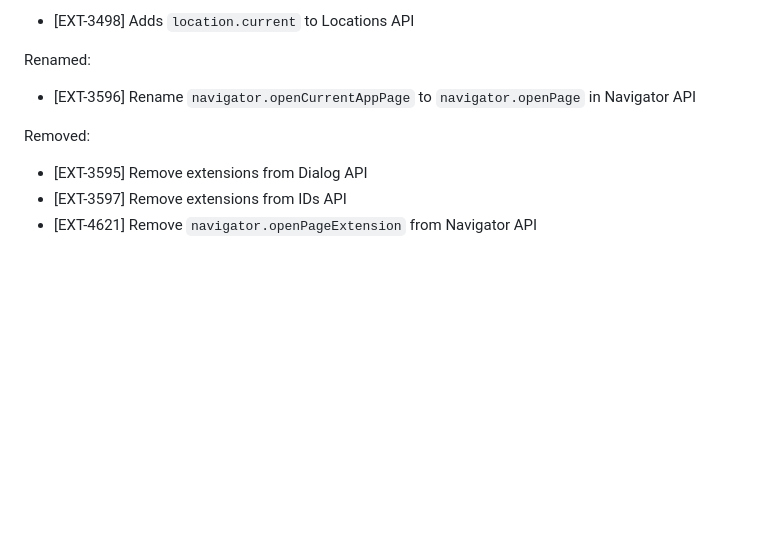
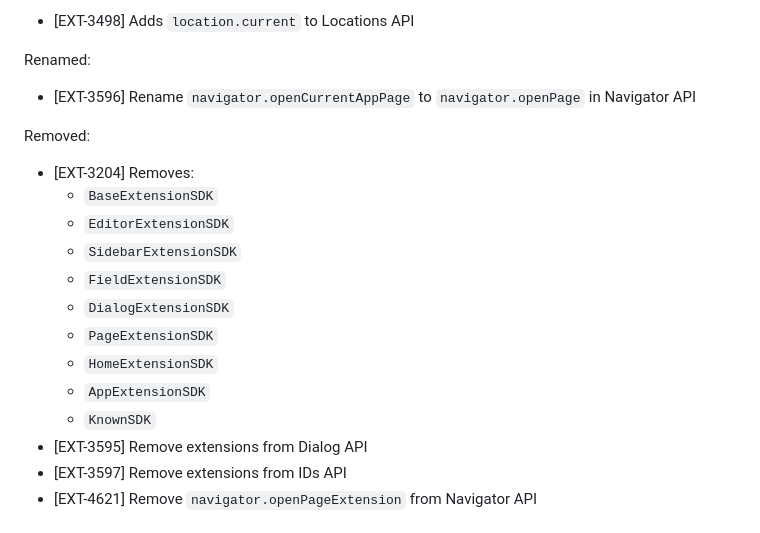
Before and after one commit to contentful/ui-extensions-sdk, a Markdown page: CHANGELOG.md, the part around the change. Drawn GitHub-style; blank space fills up the shorter version.

Commit message:
updates changelog

```diff
--- a/CHANGELOG.md
+++ b/CHANGELOG.md
@@ -14,6 +14,16 @@ Renamed:
 
 Removed:
 
+- [EXT-3204] Removes:
+  - `BaseExtensionSDK`
+  - `EditorExtensionSDK`
+  - `SidebarExtensionSDK`
+  - `FieldExtensionSDK`
+  - `DialogExtensionSDK`
+  - `PageExtensionSDK`
+  - `HomeExtensionSDK`
+  - `AppExtensionSDK`
+  - `KnownSDK`
 - [EXT-3595] Remove extensions from Dialog API
 - [EXT-3597] Remove extensions from IDs API
 - [EXT-4621] Remove `navigator.openPageExtension` from Navigator API
```
